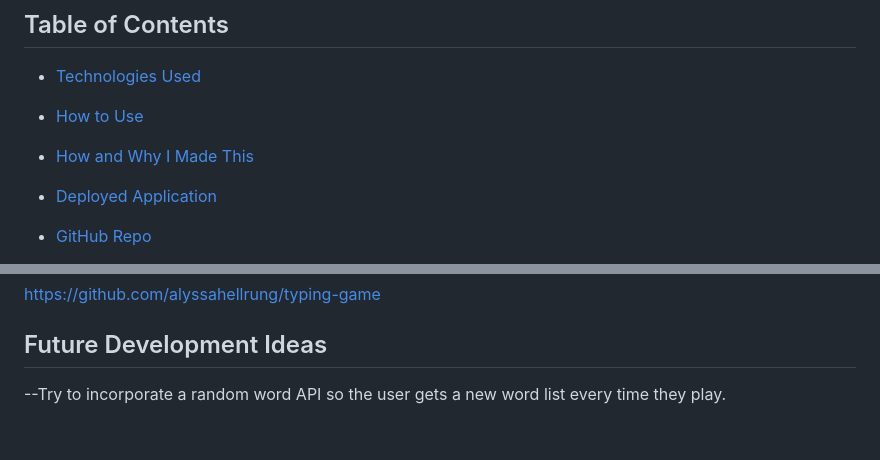
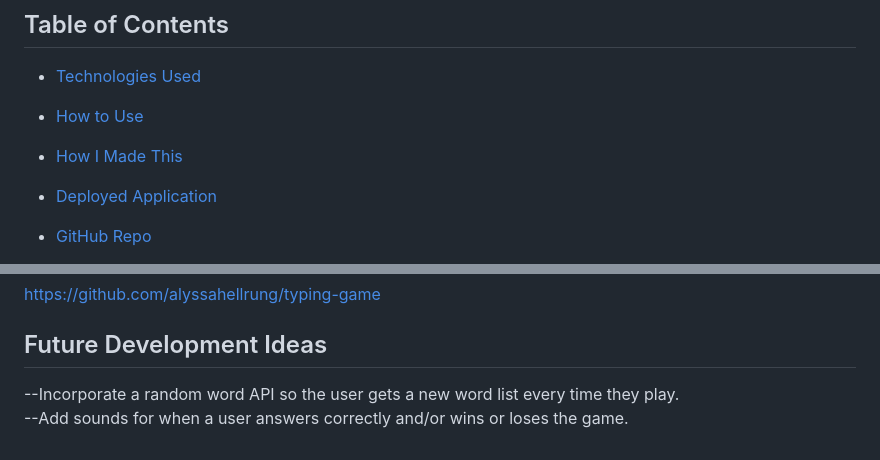
Before and after one commit to alyssahellrung/typing-game, a Markdown page: README.md, 2 parts joined by grey strips. Rendered like a GitHub page.

```diff
--- a/README.md
+++ b/README.md
@@ -9,7 +9,7 @@ A typing game created using Vanilla JavaScript. Project 12 from Udemy course "20
 
 * [How to Use](#how-to-use)
 
-* [How and Why I Made This](#how-and-why-i-made-this)
+* [How I Made This](#how-i-made-this)
 
 * [Deployed Application](#link-to-deployed-application)
 
@@ -36,4 +50,5 @@ https://alyssahellrung.github.io/typing-game
 https://github.com/alyssahellrung/typing-game
 
 ## Future Development Ideas
---Try to incorporate a random word API so the user gets a new word list every time they play.
+--Incorporate a random word API so the user gets a new word list every time they play.
+--Add sounds for when a user answers correctly and/or wins or loses the game.
```
Also changed, not shown: other parts of README.md (+16 -2 lines), images/shot1.png (added), images/shot2.png (added), images/shot3.png (added), images/shot4.png (added).
